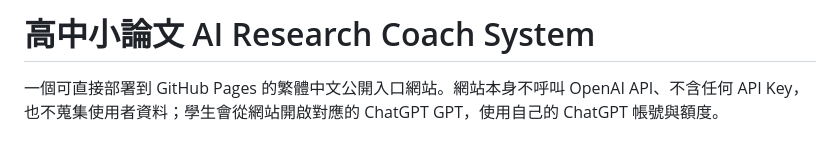
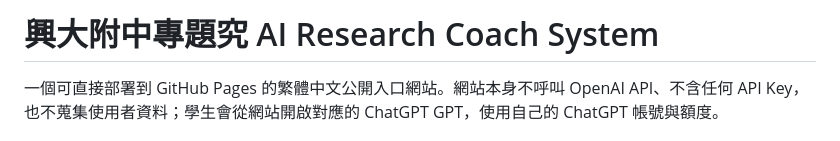
Before and after one commit to cjy0281/ai-research-coach, a Markdown page: README.md, the part around the change. Drawn GitHub-style.

```diff
--- a/README.md
+++ b/README.md
@@ -1,4 +1,4 @@
-# 高中小論文 AI Research Coach System
+# 興大附中專題究 AI Research Coach System
 
 一個可直接部署到 GitHub Pages 的繁體中文公開入口網站。網站本身不呼叫 OpenAI API、不含任何 API Key，也不蒐集使用者資料；學生會從網站開啟對應的 ChatGPT GPT，使用自己的 ChatGPT 帳號與額度。
 
```
